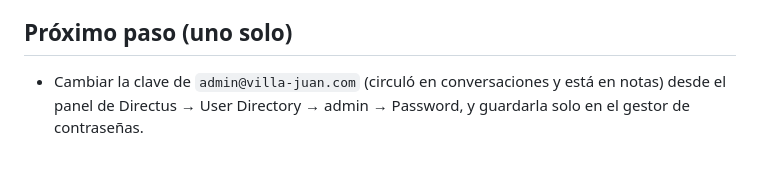
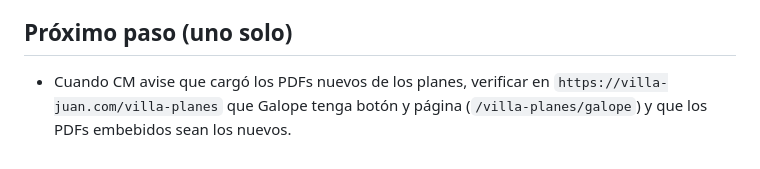
Before and after one commit to gerriarte/VillaJuanWeb, a Markdown page: ESTADO.md, the part around the change. Drawn GitHub-style.

Commit message:
docs(estado): próximo paso — verificar PDFs nuevos de los planes
Co-Authored-By: Claude Opus 5.5 <noreply@anthropic.com>

```diff
--- a/ESTADO.md
+++ b/ESTADO.md
@@ -58,5 +58,5 @@ _actualizado: 2026-10-05_
 - El slide "Coaching con Caballos" del hero muestra carpas: falta una foto con caballos.
 
 ## Próximo paso (uno solo)
-- Cambiar la clave de `admin@villa-juan.com` (circuló en conversaciones y está en notas) desde el panel
-  de Directus → User Directory → admin → Password, y guardarla solo en el gestor de contraseñas.
+- Cuando CM avise que cargó los PDFs nuevos de los planes, verificar en `https://villa-juan.com/villa-planes`
+  que Galope tenga botón y página (`/villa-planes/galope`) y que los PDFs embebidos sean los nuevos.
```
